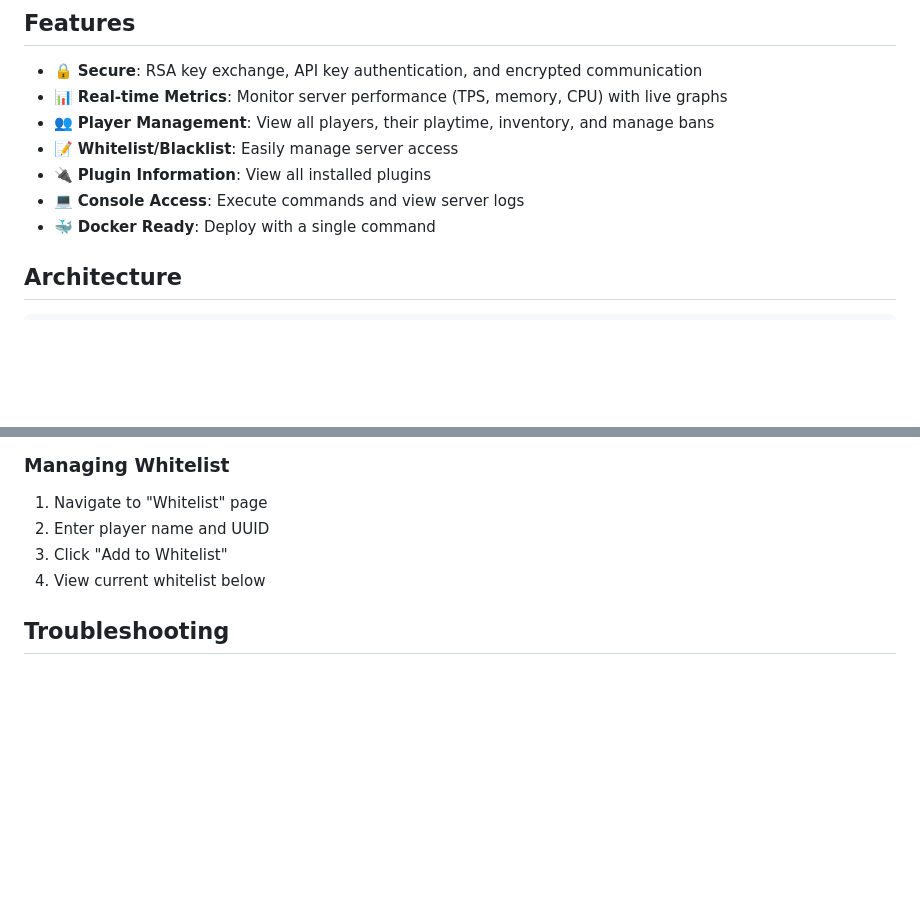
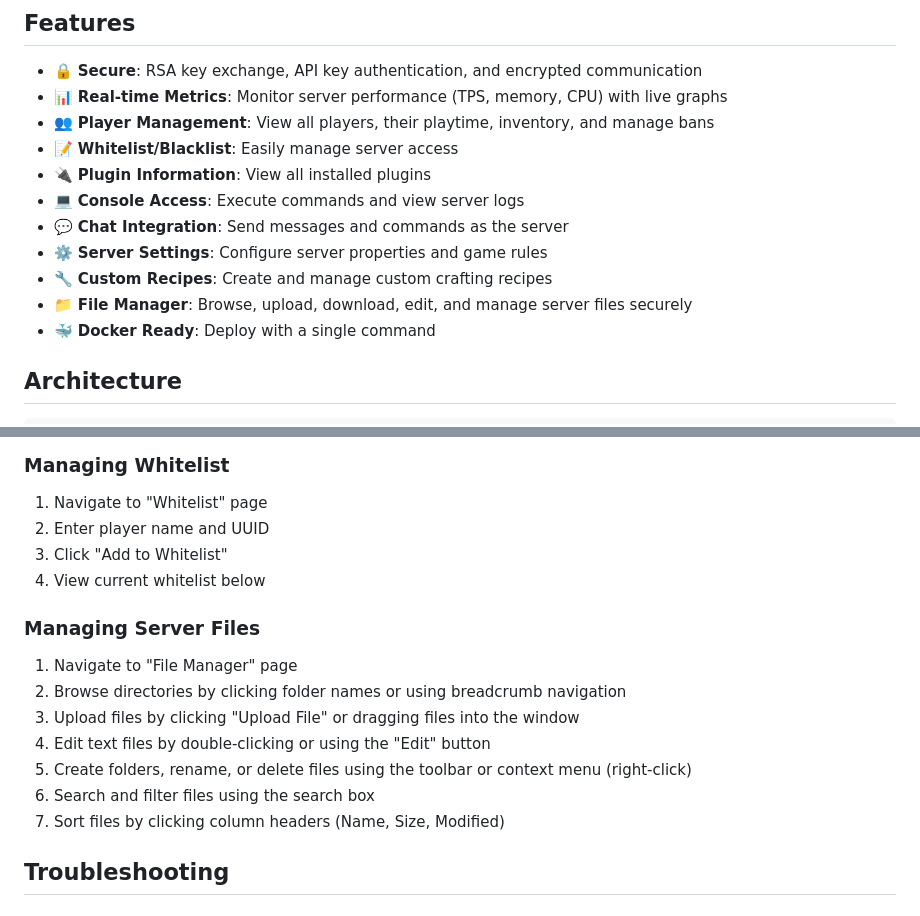
Before and after one commit to DasIstTobias/randombytes-mc-control, a Markdown page: README.md, 2 parts joined by grey strips. Rendered like a GitHub page; blank space fills up the shorter version.

Commit message:
Update documentation with file manager feature
Co-authored-by: DasIstTobias <139079469+DasIstTobias@users.noreply.github.com>

```diff
--- a/README.md
+++ b/README.md
@@ -14,6 +14,10 @@ A comprehensive, secure Minecraft server management solution consisting of three
 - 📝 **Whitelist/Blacklist**: Easily manage server access
 - 🔌 **Plugin Information**: View all installed plugins
 - 💻 **Console Access**: Execute commands and view server logs
+- 💬 **Chat Integration**: Send messages and commands as the server
+- ⚙️ **Server Settings**: Configure server properties and game rules
+- 🔧 **Custom Recipes**: Create and manage custom crafting recipes
+- 📁 **File Manager**: Browse, upload, download, edit, and manage server files securely
 - 🐳 **Docker Ready**: Deploy with a single command
 
 ## Architecture
@@ -142,6 +146,15 @@ Access the "Server Metrics" page to view real-time graphs showing:
 3. Click "Add to Whitelist"
 4. View current whitelist below
 
+### Managing Server Files
+1. Navigate to "File Manager" page
+2. Browse directories by clicking folder names or using breadcrumb navigation
+3. Upload files by clicking "Upload File" or dragging files into the window
+4. Edit text files by double-clicking or using the "Edit" button
+5. Create folders, rename, or delete files using the toolbar or context menu (right-click)
+6. Search and filter files using the search box
+7. Sort files by clicking column headers (Name, Size, Modified)
+
 ## Troubleshooting
 
 ### Plugin won't start
```
Also changed, not shown: backend-frontend/README.md (+14 -0 lines).
